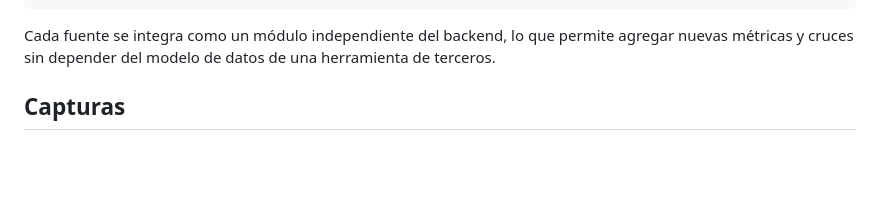
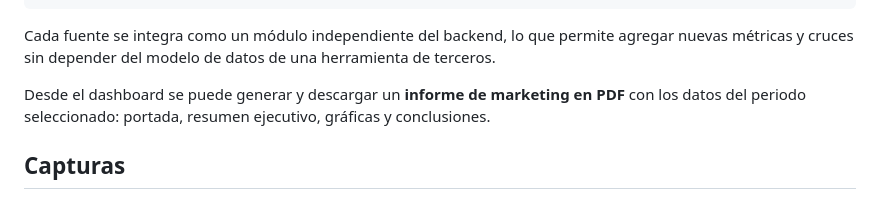
Before and after one commit to janette-go/dashboard-adquisicion, a Markdown page: README.md, the part around the change. Rendered like a GitHub page; blank space fills up the shorter version.

Commit message:
Add: mención al informe PDF descargable

````diff
--- a/README.md
+++ b/README.md
@@ -16,6 +16,8 @@ Anthropic API ──────┘              └──► Informe PDF
 ```
 
 Cada fuente se integra como un módulo independiente del backend, lo que permite agregar nuevas métricas y cruces sin depender del modelo de datos de una herramienta de terceros.
+
+Desde el dashboard se puede generar y descargar un **informe de marketing en PDF** con los datos del periodo seleccionado: portada, resumen ejecutivo, gráficas y conclusiones.
 
 ## Capturas
 
````
